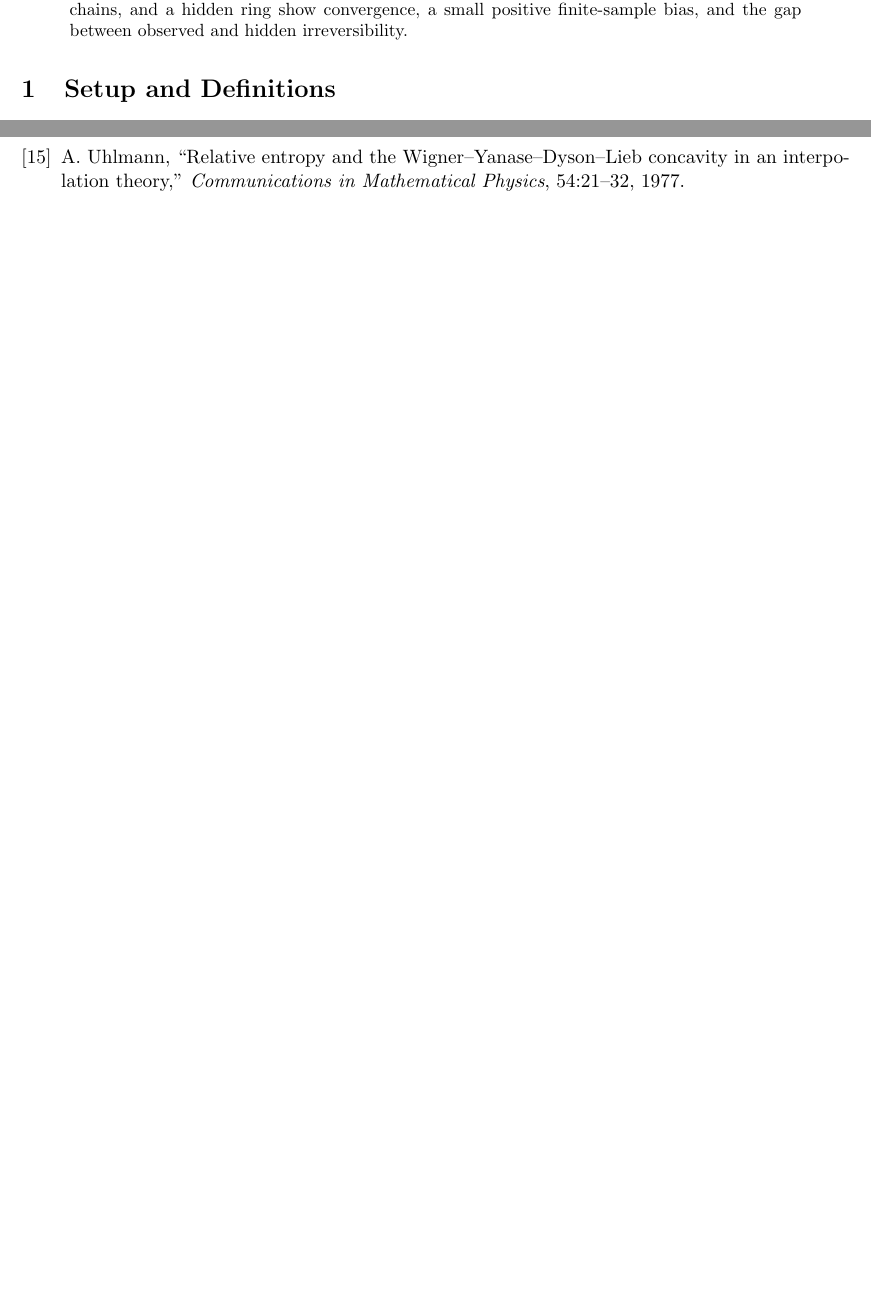
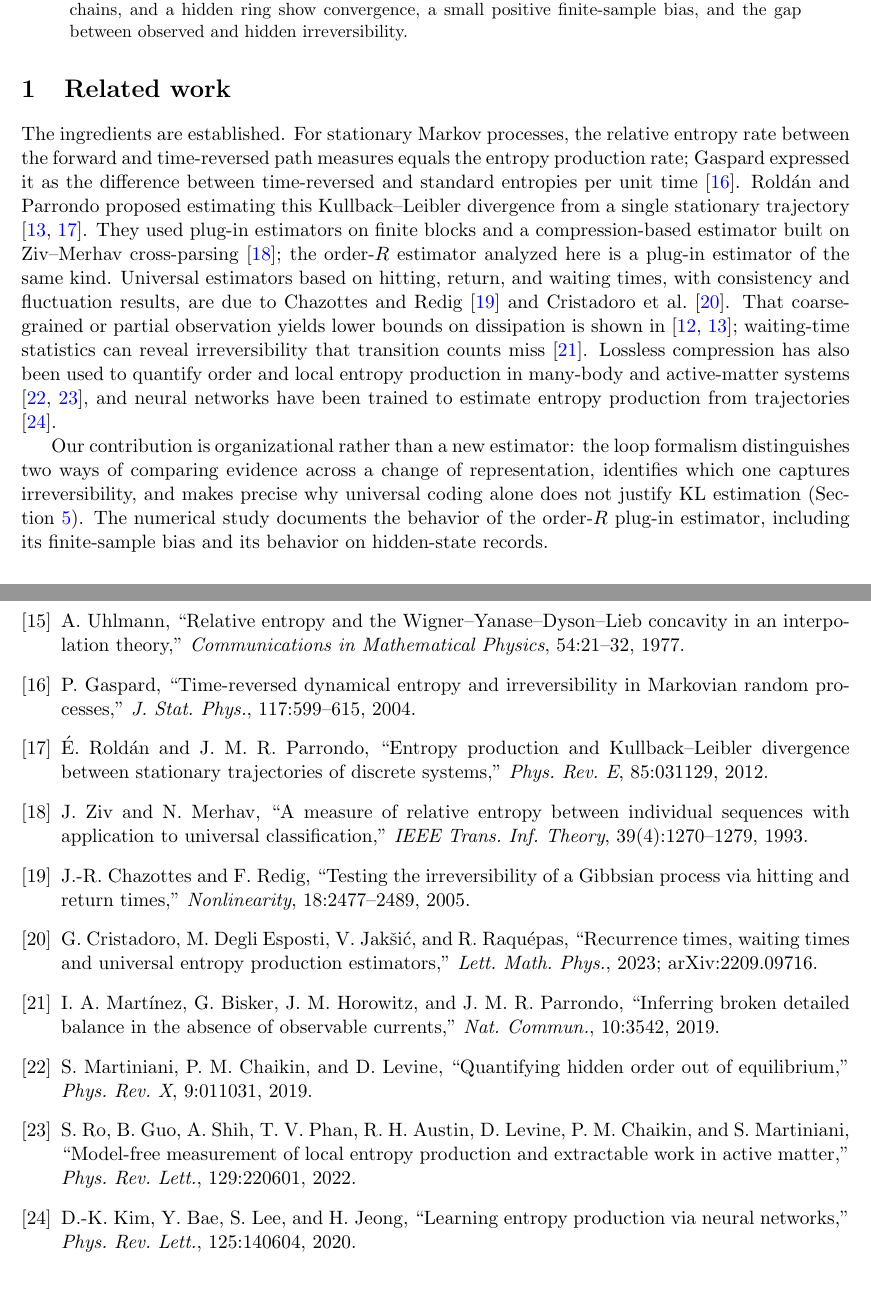
Before and after one commit to jbwinters/Evidence-Holonomy, a LaTeX paper (uec_theory.tex): two parts of pages 1 and 10 of 10, joined at a grey line, cut so that both start at the same text, the shorter picture padded with empty space. Compiled offline with pdfLaTeX.

Commit message:
Cite the prior work the estimator builds on
Add a Related work section and README note: the entropy production
identity is Gaspard (2004); single-trajectory KL estimation, including by
compression with Ziv-Merhav cross-parsing, is Roldan & Parrondo
(2010, 2012); universal hitting/waiting-time estimators are Chazottes &
Redig (2005) and Cristadoro et al. (2023). Also cite coarse-graining
bounds, waiting-time inference of hidden irreversibility, compression and
neural estimators in physics. State that the contribution is
organizational, not a new estimator.

```diff
--- a/uec_theory.tex
+++ b/uec_theory.tex
@@ -43,6 +43,12 @@ From Universal Coding to Irreversibility}
 \begin{abstract}
 We define an ``evidence holonomy'' functional on loops of representation transforms applied to sample paths, in two versions. \textbf{Representation-space holonomy} scores each representation with its own universal code; by pointwise universality it converges to the entropy-rate difference $h(Q)-h(P)$, where $Q$ is the law of the loop's output. \textbf{KL holonomy} instead scores the original path under the loop's pushforward law; its rate is the relative-entropy rate $\mathsf{d}(P\|Q)$, and for the time-reversal loop of a stationary finite-state Markov chain it equals the entropy production rate $\sigma$ (bits/step). Estimating KL holonomy requires a model of $Q$ that is accurate on paths typical for $P$, which universality alone does not provide. We analyze the order-$R$ plug-in estimator implemented in our code. It is consistent for $\sigma$ on Markov chains for every $R\ge 1$. On records observed through a memoryless channel, averages of its order-wise limits are lower bounds on the hidden entropy production. Numerical checks on random chains, closed-form rings, reversible chains, and a hidden ring show convergence, a small positive finite-sample bias, and the gap between observed and hidden irreversibility.
 \end{abstract}
+
+\section{Related work}
+
+The ingredients are established. For stationary Markov processes, the relative entropy rate between the forward and time-reversed path measures equals the entropy production rate; Gaspard expressed it as the difference between time-reversed and standard entropies per unit time \cite{gaspard2004}. Roldán and Parrondo proposed estimating this Kullback--Leibler divergence from a single stationary trajectory \cite{roldanparrondo2010,roldanparrondo2012}. They used plug-in estimators on finite blocks and a compression-based estimator built on Ziv--Merhav cross-parsing \cite{zivmerhav1993}; the order-$R$ estimator analyzed here is a plug-in estimator of the same kind. Universal estimators based on hitting, return, and waiting times, with consistency and fluctuation results, are due to Chazottes and Redig \cite{chazottesredig2005} and Cristadoro et al.\ \cite{cristadoro2023}. That coarse-grained or partial observation yields lower bounds on dissipation is shown in \cite{gomezmarin2008,roldanparrondo2010}; waiting-time statistics can reveal irreversibility that transition counts miss \cite{martinez2019}. Lossless compression has also been used to quantify order and local entropy production in many-body and active-matter systems \cite{martiniani2019,ro2022}, and neural networks have been trained to estimate entropy production from trajectories \cite{kim2020}.
+
+Our contribution is organizational rather than a new estimator: the loop formalism distinguishes two ways of comparing evidence across a change of representation, identifies which one captures irreversibility, and makes precise why universal coding alone does not justify KL estimation (Section~\ref{sec:estimation}). The numerical study documents the behavior of the order-$R$ plug-in estimator, including its finite-sample bias and its behavior on hidden-state records.
 
 \section{Setup and Definitions}
 
@@ -332,6 +338,33 @@ G. Lindblad, ``Completely positive maps and entropy inequalities,'' \emph{Commun
 \bibitem{uhlmann1977}
 A. Uhlmann, ``Relative entropy and the Wigner--Yanase--Dyson--Lieb concavity in an interpolation theory,'' \emph{Communications in Mathematical Physics}, 54:21--32, 1977.
 
+\bibitem{gaspard2004}
+P. Gaspard, ``Time-reversed dynamical entropy and irreversibility in Markovian random processes,'' \emph{J. Stat. Phys.}, 117:599--615, 2004.
+
+\bibitem{roldanparrondo2012}
+\'E. Rold\'an and J. M. R. Parrondo, ``Entropy production and Kullback--Leibler divergence between stationary trajectories of discrete systems,'' \emph{Phys. Rev. E}, 85:031129, 2012.
+
+\bibitem{zivmerhav1993}
+J. Ziv and N. Merhav, ``A measure of relative entropy between individual sequences with application to universal classification,'' \emph{IEEE Trans. Inf. Theory}, 39(4):1270--1279, 1993.
+
+\bibitem{chazottesredig2005}
+J.-R. Chazottes and F. Redig, ``Testing the irreversibility of a Gibbsian process via hitting and return times,'' \emph{Nonlinearity}, 18:2477--2489, 2005.
+
+\bibitem{cristadoro2023}
+G. Cristadoro, M. Degli Esposti, V. Jak\v{s}i\'c, and R. Raqu\'epas, ``Recurrence times, waiting times and universal entropy production estimators,'' \emph{Lett. Math. Phys.}, 2023; arXiv:2209.09716.
+
+\bibitem{martinez2019}
+I. A. Mart\'inez, G. Bisker, J. M. Horowitz, and J. M. R. Parrondo, ``Inferring broken detailed balance in the absence of observable currents,'' \emph{Nat. Commun.}, 10:3542, 2019.
+
+\bibitem{martiniani2019}
+S. Martiniani, P. M. Chaikin, and D. Levine, ``Quantifying hidden order out of equilibrium,'' \emph{Phys. Rev. X}, 9:011031, 2019.
+
+\bibitem{ro2022}
+S. Ro, B. Guo, A. Shih, T. V. Phan, R. H. Austin, D. Levine, P. M. Chaikin, and S. Martiniani, ``Model-free measurement of local entropy production and extractable work in active matter,'' \emph{Phys. Rev. Lett.}, 129:220601, 2022.
+
+\bibitem{kim2020}
+D.-K. Kim, Y. Bae, S. Lee, and H. Jeong, ``Learning entropy production via neural networks,'' \emph{Phys. Rev. Lett.}, 125:140604, 2020.
+
 \end{thebibliography}
 
 \end{document}
```
Also changed, not shown: README.md, uec_theory.pdf, uec_theory.tex (8 more changed lines).
